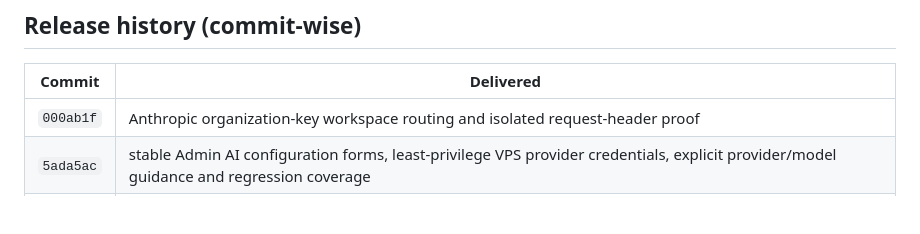
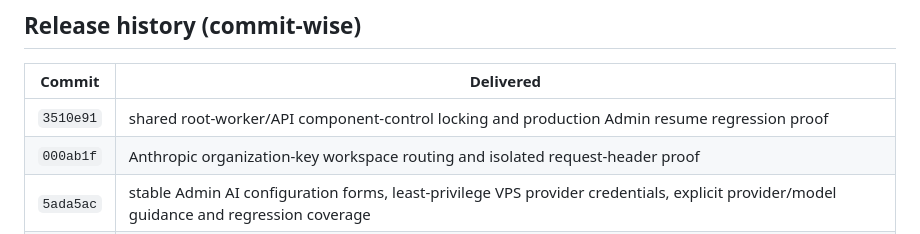
Before and after one commit to vaibhavbhardwaj-2396/Autonomous-trading-OS, a Markdown page: README.md, the part around the change. Rendered like a GitHub page; blank space fills up the shorter version.

Commit message:
docs: record component-control recovery

```diff
--- a/README.md
+++ b/README.md
@@ -134,6 +134,7 @@ Operational docs: [Deployment](docs/DEPLOYMENT.md), [API](docs/API.md),
 
 | Commit | Delivered |
 |---|---|
+| `3510e91` | shared root-worker/API component-control locking and production Admin resume regression proof |
 | `000ab1f` | Anthropic organization-key workspace routing and isolated request-header proof |
 | `5ada5ac` | stable Admin AI configuration forms, least-privilege VPS provider credentials, explicit provider/model guidance and regression coverage |
 | `e4ef796` | final integrated operating product: provider-neutral capability routing and benchmark, significance-gated ResearchPackets, family-wise research governance, autonomous evidence-to-strategy/paper learning loop, product command center, scientific watchdog and daily digest |
```
